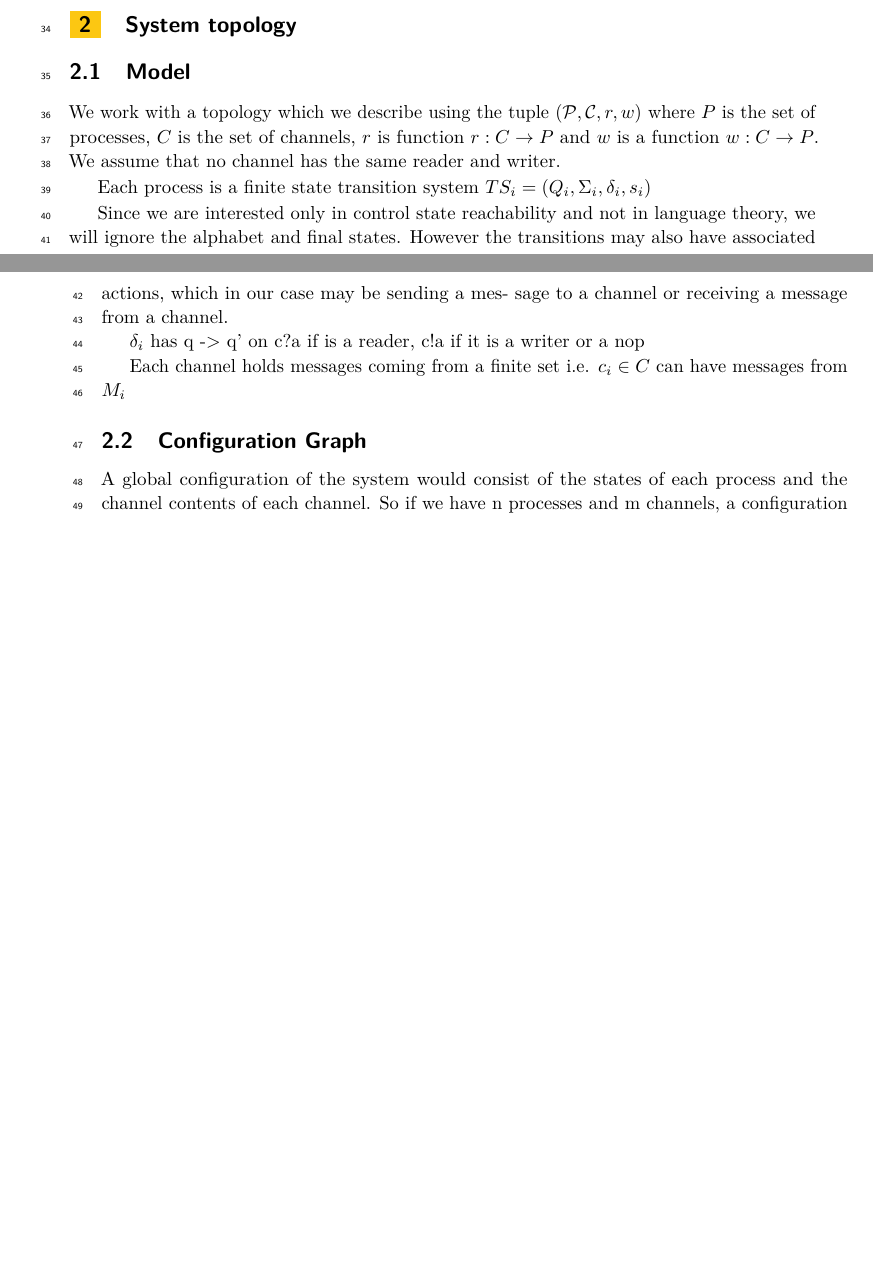
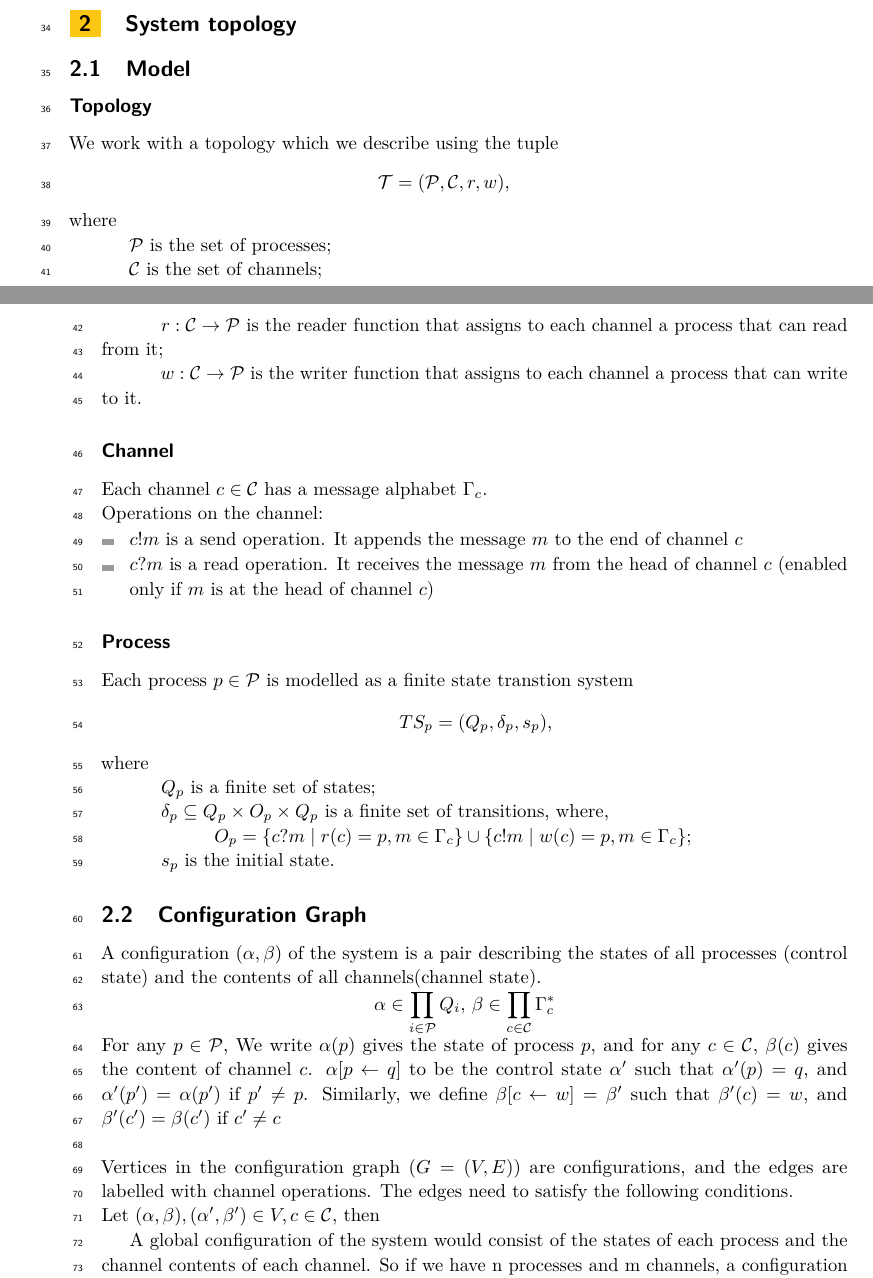
Before and after one commit to NamrathaG/CNTH, a LaTeX paper (lipics-v2019-authors/lipics-v2019-sample-article.tex): two parts of pages 1 and 2 of 3 before the commit and two parts of pages 1 and 2 of 4 after it, joined at a grey line, cut so that both start at the same text, the shorter picture padded with empty space. Compiled offline with pdfLaTeX.

Commit message:
updated model

```diff
--- a/lipics-v2019-authors/lipics-v2019-sample-article.tex
+++ b/lipics-v2019-authors/lipics-v2019-sample-article.tex
@@ -9,7 +9,7 @@
 %for enabling autoref support, use "autoref"
 %for anonymousing the authors (e.g. for double-blind review), add "anonymous"
 %for enabling thm-restate support, use "thm-restate"
-% \usepackage{hyperref}
+\usepackage{tabto}
 %\graphicspath{{./graphics/}}%helpful if your graphic files are in another directory
 
 \bibliographystyle{plainurl}% the mandatory bibstyle
@@ -99,25 +99,55 @@ It turns out that for the communication finite state processes with queues it is
 
 \subsection{Model}
 
-We work with a topology which we describe using the tuple $(\mathcal{P}, \mathcal{C}, r, w)$ where $P$ is the set of processes, $C$ is the set of channels, $r$ is function $r:C \rightarrow P$ and $w$ is a function $w:C \rightarrow P$.
-We assume that no channel has the same reader and writer.
 
-Each process is a finite state transition system $TS_i = (Q_i, \Sigma_i, \delta_i, s_i)$
-
-%nam-rephrase-this
-Since we are interested only in control state reachability and not in language
-theory, we will ignore the alphabet and final states. However the transitions
-may also have associated actions, which in our case may be sending a mes-
-sage to a channel or receiving a message from a channel.
+\paragraph*{Topology}
+We work with a topology which we describe using the tuple
+\begin{center}
+$\mathcal{T}= (\mathcal{P}, \mathcal{C}, r, w)$,
+\end{center}
+where \\
+\hspace*{1cm} $\mathcal{P}$ is the set of processes; \\
+\hspace*{1cm} $\mathcal{C}$ is the set of channels; \\
+\hspace*{1cm} $r:\mathcal{C}  \rightarrow \mathcal{P}$ is the reader function that assigns to each channel a process that can read from it;\\
+\hspace*{1cm} $w:\mathcal{C} \rightarrow \mathcal{P}$ is the writer function that assigns to each channel a process that can write to it.
 
 
-% describe what delta_i looks like
-$\delta_i$ has q -> q' on  c?a if is a reader, c!a if it is a writer or a nop
+\paragraph*{Channel}
+
+Each channel $c \in \mathcal{C}$ has a message alphabet $\Gamma_c$.\\
+Operations on the channel:
+\begin{itemize}
+\item $c!m$ is a send operation. It appends the message $m$ to the end of channel $c$
+\item $c?m$ is a read operation. It receives the message $m$ from the head of channel $c$ (enabled only if $m$ is at the head of channel $c$)
+
+\end{itemize}
 
 
-Each channel holds messages coming from a finite set i.e. $c_i \in C$ can have messages from $M_i$
+\paragraph*{Process}
+
+Each process $p\in \mathcal{P}$ is modelled as a finite state transtion system
+\begin{center}
+   $TS_p = (Q_p, \delta_p, s_p)$,
+\end{center}
+where \\
+\hspace*{1cm} $Q_p$ is a finite set of states;\\
+\hspace*{1cm} $\delta_p \subseteq Q_p \times O_p \times Q_p$ is a finite set of transitions, where, \\
+\hspace*{2cm} $O_p = \{ c?m \hspace{1mm}| \hspace{1mm} r(c) = p,  m \in \Gamma_c\} \cup \{ c!m \hspace{1mm}| \hspace{1mm} w(c) = p, m \in \Gamma_c\}$; \\
+\hspace*{1cm} $s_p$ is the initial state.
+
+
 
 \subsection{Configuration Graph}
+
+A configuration $(\alpha, \beta)$ of the system is a pair describing the states of all processes (control state) and the contents of all channels(channel state). \\
+\hspace*{5cm} ${\displaystyle \alpha \in \prod_{i \in \mathcal{P}} Q_i}$, ${\displaystyle \beta \in \prod_{c \in \mathcal{C}} \Gamma_c^*}$\\
+For any $p \in \mathcal{P}$, We write $\alpha(p)$ gives the state of process $p$, and for any $c \in \mathcal{C}$, $\beta(c)$ gives the content of channel $c$. $\alpha[p \leftarrow q]$ to be the control state  $\alpha'$ such that $\alpha'(p) = q$, and $\alpha'(p') = \alpha(p')$ if $p' \neq p$. Similarly, we define $\beta[c \leftarrow w]= \beta'$ such that $\beta'(c) = w$, and $\beta'(c') = \beta(c')$ if $c' \neq c$
+\\
+\\
+Vertices in the configuration graph ($G = (V, E)$) are configurations, and the edges are labelled with channel operations. The edges need to satisfy the following conditions. \\
+Let $(\alpha, \beta), (\alpha', \beta') \in V, c \in \mathcal{C}$, then
+
+% \begin{itemize}
 
 A global configuration of the system would consist of the states of each process and the channel contents of each channel. So if we have n processes and m channels, a configuration would be the tuple $(q_0, q_1, ..., q_n, \gamma_1, \gamma_2, ..., \gamma_m)$
 
```
Also changed, not shown: lipics-v2019-authors/lipics-v2019-sample-article.pdf, 6 other files.
